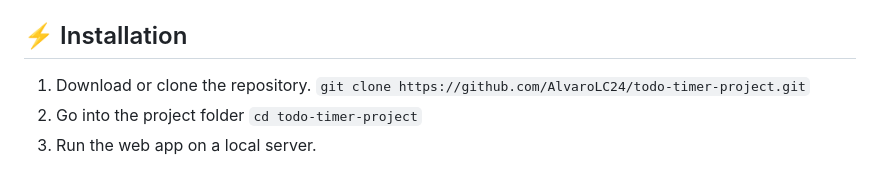
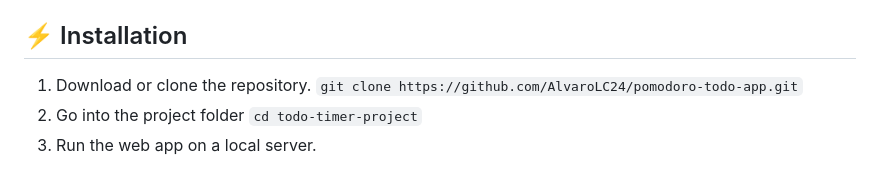
Before and after one commit to AlvaroLC24/pomodoro-todo-app, a Markdown page: README.md, the part around the change. Rendered like a GitHub page.

Commit message:
Change name repository

```diff
--- a/README.md
+++ b/README.md
@@ -69,7 +69,7 @@ The **Pomodoro Technique** is a time management method created by Francesco Ciri
 ## ⚡ Installation
 
 1. Download or clone the repository.
-  `git clone https://github.com/AlvaroLC24/todo-timer-project.git`
+  `git clone https://github.com/AlvaroLC24/pomodoro-todo-app.git`
 2. Go into the project folder
   `cd todo-timer-project`
 3. Run the web app on a local server.
```
